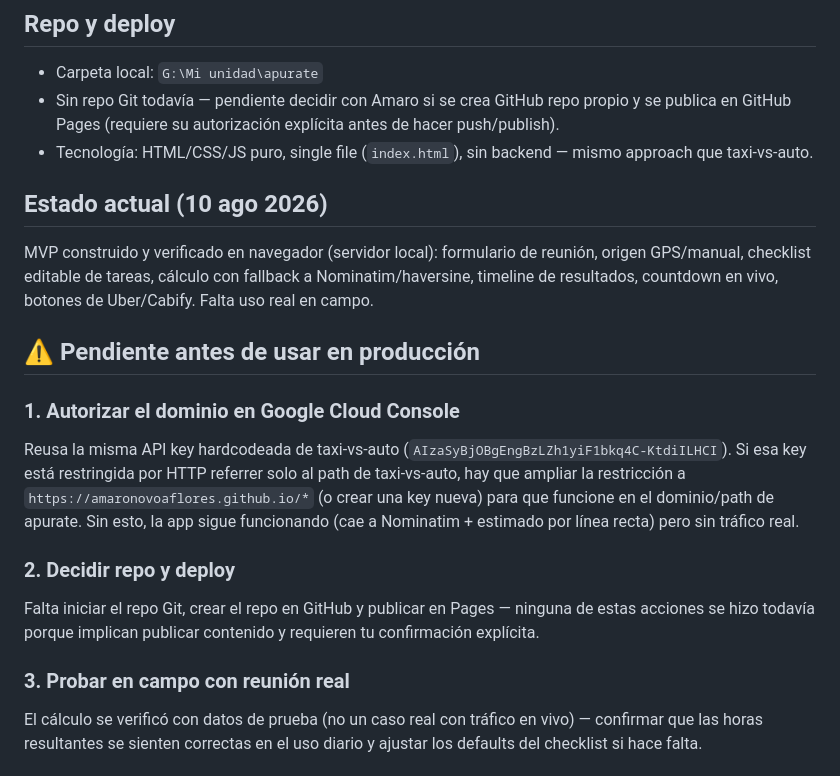
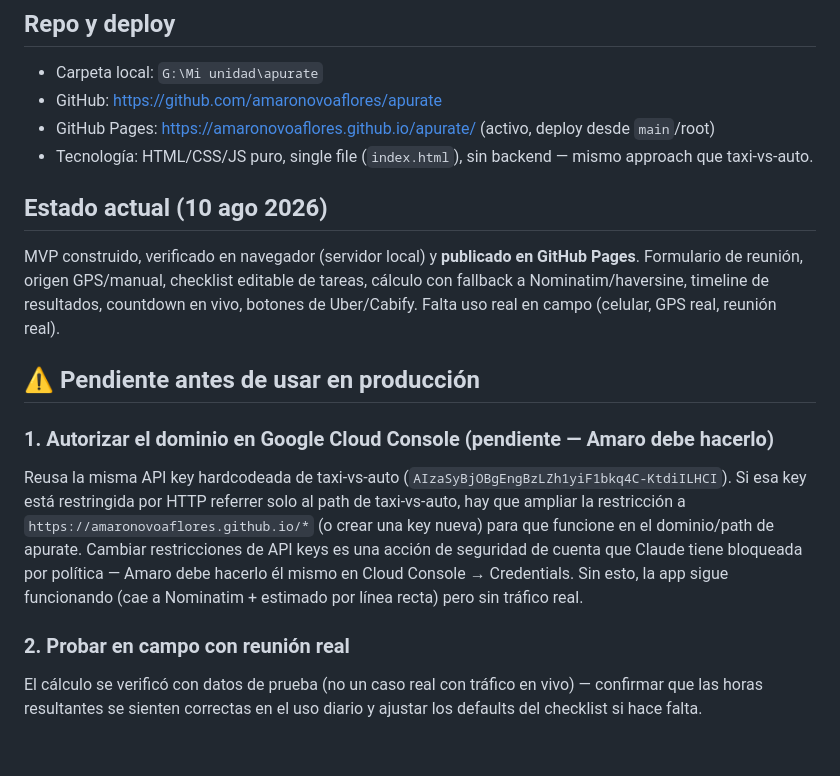
Before and after one commit to amaronovoaflores/apurate, a Markdown page: CONTEXT.md, the part around the change. Rendered like a GitHub page.

Commit message:
docs: actualizar CONTEXT con repo y Pages publicados
Co-Authored-By: Claude Sonnet 5 <noreply@anthropic.com>

```diff
--- a/CONTEXT.md
+++ b/CONTEXT.md
@@ -28,31 +28,30 @@ en cada transición, mientras la pestaña siga abierta.
 
 ## Repo y deploy
 - Carpeta local: `G:\Mi unidad\apurate`
-- Sin repo Git todavía — pendiente decidir con Amaro si se crea GitHub repo propio
-  y se publica en GitHub Pages (requiere su autorización explícita antes de hacer
-  push/publish).
+- GitHub: https://github.com/amaronovoaflores/apurate
+- GitHub Pages: https://amaronovoaflores.github.io/apurate/ (activo, deploy desde `main`/root)
 - Tecnología: HTML/CSS/JS puro, single file (`index.html`), sin backend — mismo
   approach que taxi-vs-auto.
 
 ## Estado actual (10 ago 2026)
-MVP construido y verificado en navegador (servidor local): formulario de
-reunión, origen GPS/manual, checklist editable de tareas, cálculo con
-fallback a Nominatim/haversine, timeline de resultados, countdown en vivo,
-botones de Uber/Cabify. Falta uso real en campo.
+MVP construido, verificado en navegador (servidor local) y **publicado en
+GitHub Pages**. Formulario de reunión, origen GPS/manual, checklist editable
+de tareas, cálculo con fallback a Nominatim/haversine, timeline de
+resultados, countdown en vivo, botones de Uber/Cabify. Falta uso real en
+campo (celular, GPS real, reunión real).
 
 ## ⚠️ Pendiente antes de usar en producción
-### 1. Autorizar el dominio en Google Cloud Console
+### 1. Autorizar el dominio en Google Cloud Console (pendiente — Amaro debe hacerlo)
 Reusa la misma API key hardcodeada de taxi-vs-auto
 (`AIzaSyBjOBgEngBzLZh1yiF1bkq4C-KtdiILHCI`). Si esa key está restringida por
 HTTP referrer solo al path de taxi-vs-auto, hay que ampliar la restricción a
 `https://amaronovoaflores.github.io/*` (o crear una key nueva) para que
-funcione en el dominio/path de apurate. Sin esto, la app sigue funcionando
-(cae a Nominatim + estimado por línea recta) pero sin tráfico real.
-### 2. Decidir repo y deploy
-Falta iniciar el repo Git, crear el repo en GitHub y publicar en Pages —
-ninguna de estas acciones se hizo todavía porque implican publicar
-contenido y requieren tu confirmación explícita.
-### 3. Probar en campo con reunión real
+funcione en el dominio/path de apurate. Cambiar restricciones de API keys es
+una acción de seguridad de cuenta que Claude tiene bloqueada por política —
+Amaro debe hacerlo él mismo en Cloud Console → Credentials. Sin esto, la app
+sigue funcionando (cae a Nominatim + estimado por línea recta) pero sin
+tráfico real.
+### 2. Probar en campo con reunión real
 El cálculo se verificó con datos de prueba (no un caso real con tráfico en
 vivo) — confirmar que las horas resultantes se sienten correctas en el uso
 diario y ajustar los defaults del checklist si hace falta.
```
